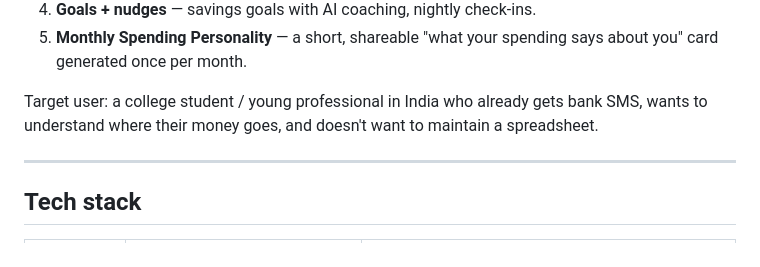
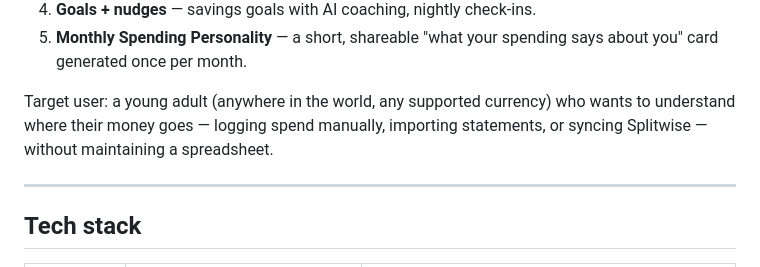
Before and after one commit to Nidhi-2001/Pocket, a Markdown page: README.md, the part around one of its changes. GitHub-like rendering.

```diff
--- a/README.md
+++ b/README.md
@@ -76,9 +86,9 @@ Five-feature MVP:
 5. **Monthly Spending Personality** — a short, shareable "what your spending
    says about you" card generated once per month.
 
-Target user: a college student / young professional in India who already gets
-bank SMS, wants to understand where their money goes, and doesn't want to
-maintain a spreadsheet.
+Target user: a young adult (anywhere in the world, any supported currency) who
+wants to understand where their money goes — logging spend manually, importing
+statements, or syncing Splitwise — without maintaining a spreadsheet.
 
 ---
 
```
Also changed, not shown: other parts of README.md (+37 -23 lines), AGENTS.md (+32 -0 lines).
